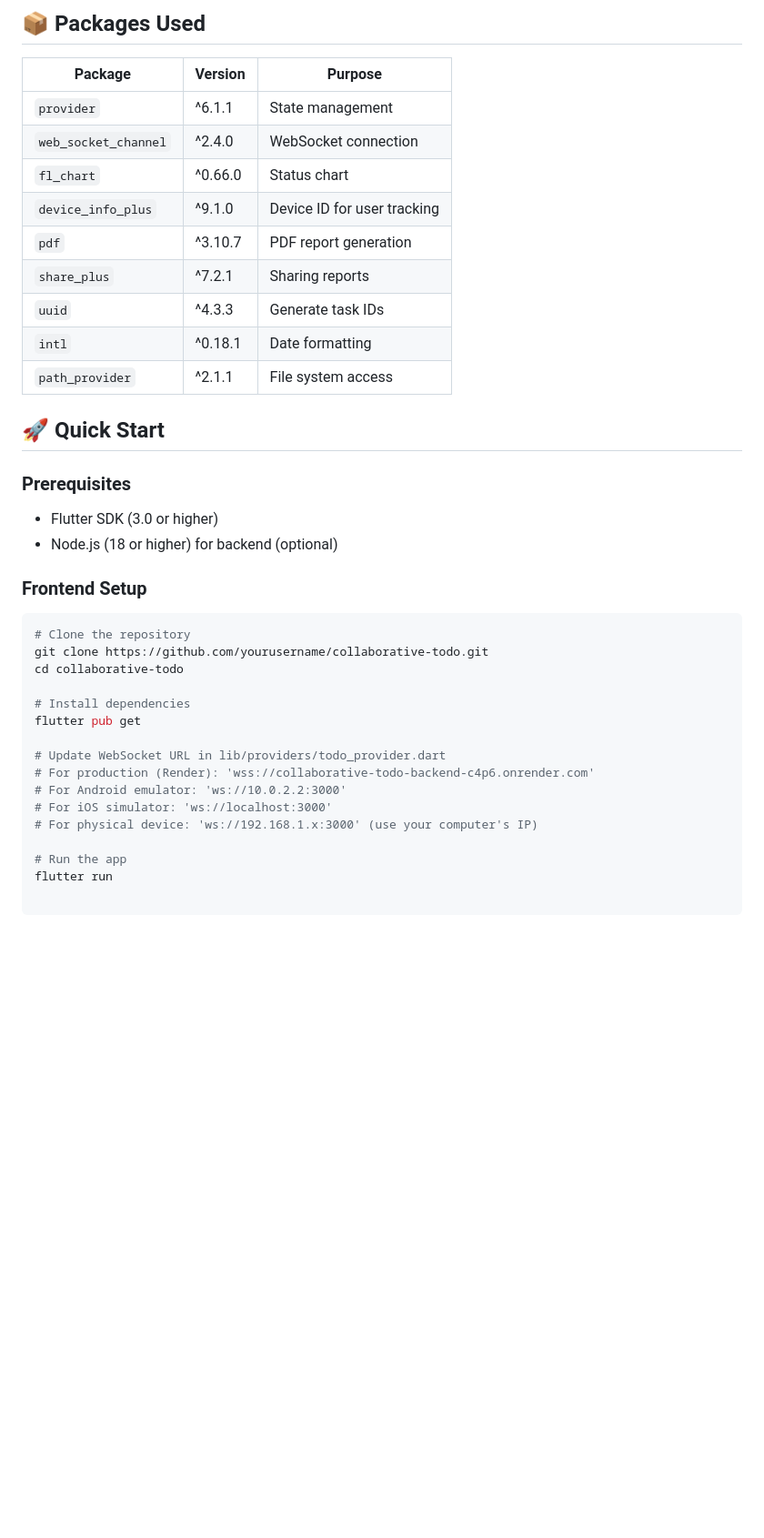
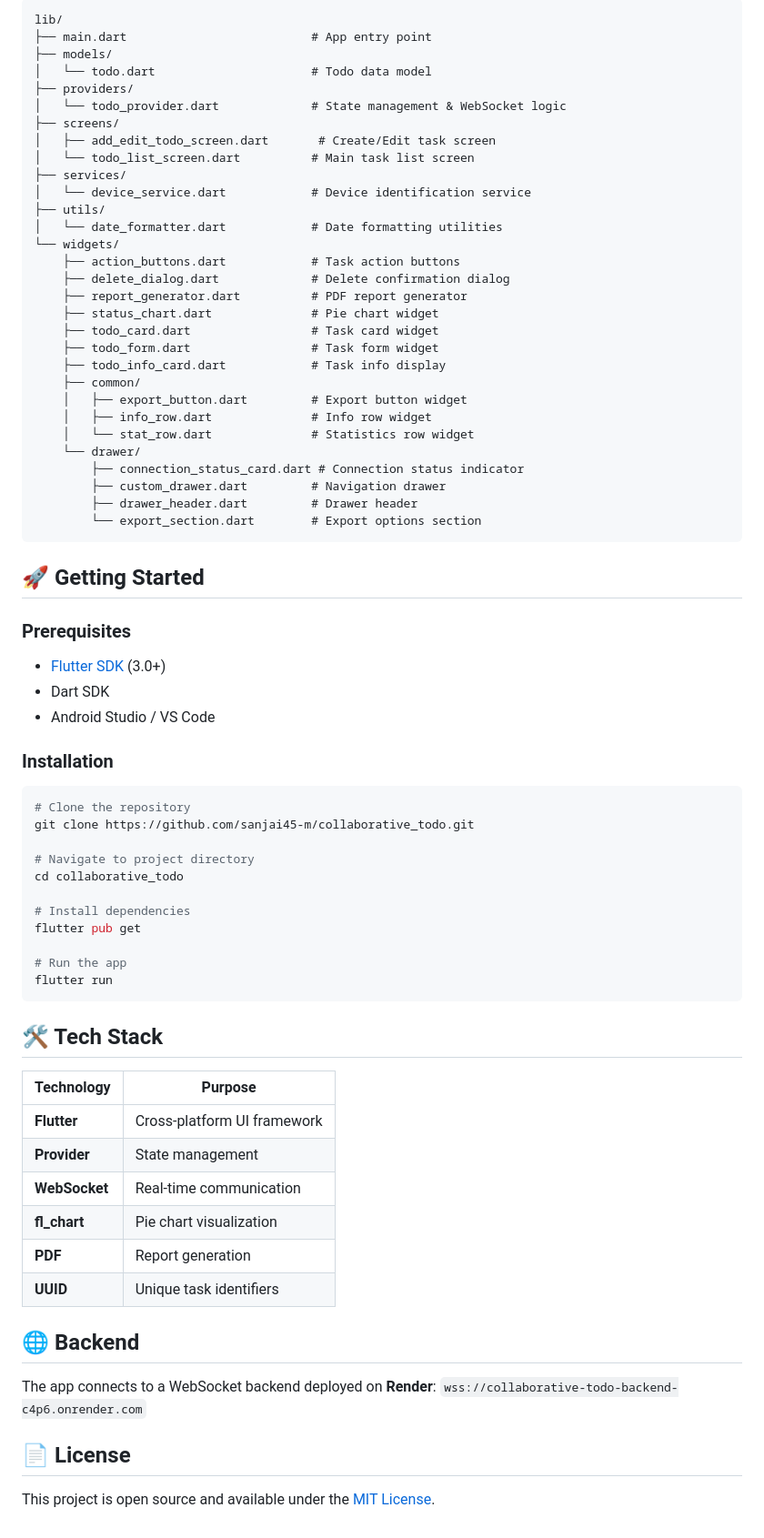
Before and after one commit to sanjai45-m/collaborative_todo, a Markdown page: README.md, the part around one of its changes. Shown at 91% size. Drawn GitHub-style; blank space fills up the shorter version.

````diff
--- a/README.md
+++ b/README.md
@@ -26,39 +29,77 @@ A real-time collaborative Todo list built with Flutter that lets multiple users
 
-## 📦 Packages Used
+```
+lib/
+├── main.dart                          # App entry point
+├── models/
+│   └── todo.dart                      # Todo data model
+├── providers/
+│   └── todo_provider.dart             # State management & WebSocket logic
+├── screens/
+│   ├── add_edit_todo_screen.dart       # Create/Edit task screen
+│   └── todo_list_screen.dart          # Main task list screen
+├── services/
+│   └── device_service.dart            # Device identification service
+├── utils/
+│   └── date_formatter.dart            # Date formatting utilities
+└── widgets/
+    ├── action_buttons.dart            # Task action buttons
+    ├── delete_dialog.dart             # Delete confirmation dialog
+    ├── report_generator.dart          # PDF report generator
+    ├── status_chart.dart              # Pie chart widget
+    ├── todo_card.dart                 # Task card widget
+    ├── todo_form.dart                 # Task form widget
+    ├── todo_info_card.dart            # Task info display
+    ├── common/
+    │   ├── export_button.dart         # Export button widget
+    │   ├── info_row.dart              # Info row widget
+    │   └── stat_row.dart              # Statistics row widget
+    └── drawer/
+        ├── connection_status_card.dart # Connection status indicator
+        ├── custom_drawer.dart         # Navigation drawer
+        ├── drawer_header.dart         # Drawer header
+        └── export_section.dart        # Export options section
+```
 
-| Package | Version | Purpose |
-|---------|---------|---------|
-| `provider` | ^6.1.1 | State management |
-| `web_socket_channel` | ^2.4.0 | WebSocket connection |
-| `fl_chart` | ^0.66.0 | Status chart |
-| `device_info_plus` | ^9.1.0 | Device ID for user tracking |
-| `pdf` | ^3.10.7 | PDF report generation |
-| `share_plus` | ^7.2.1 | Sharing reports |
-| `uuid` | ^4.3.3 | Generate task IDs |
-| `intl` | ^0.18.1 | Date formatting |
-| `path_provider` | ^2.1.1 | File system access |
-
-## 🚀 Quick Start
+## 🚀 Getting Started
 
 ### Prerequisites
-- Flutter SDK (3.0 or higher)
-- Node.js (18 or higher) for backend (optional)
 
-### Frontend Setup
+- [Flutter SDK](https://flutter.dev/docs/get-started/install) (3.0+)
+- Dart SDK
+- Android Studio / VS Code
+
+### Installation
 
 ```bash
 # Clone the repository
-git clone https://github.com/yourusername/collaborative-todo.git
-cd collaborative-todo
+git clone https://github.com/sanjai45-m/collaborative_todo.git
+
+# Navigate to project directory
+cd collaborative_todo
 
 # Install dependencies
 flutter pub get
 
-# Update WebSocket URL in lib/providers/todo_provider.dart
-# For production (Render): 'wss://collaborative-todo-backend-c4p6.onrender.com'
-# For Android emulator: 'ws://10.0.2.2:3000'
-# For iOS simulator: 'ws://localhost:3000'
-# For physical device: 'ws://192.168.1.x:3000' (use your computer's IP)
-
 # Run the app
 flutter run
+```
+
+## 🛠️ Tech Stack
+
+| Technology | Purpose |
+|------------|---------|
+| **Flutter** | Cross-platform UI framework |
+| **Provider** | State management |
+| **WebSocket** | Real-time communication |
+| **fl_chart** | Pie chart visualization |
+| **PDF** | Report generation |
+| **UUID** | Unique task identifiers |
+
+## 🌐 Backend
+
+The app connects to a WebSocket backend deployed on **Render**:
+`wss://collaborative-todo-backend-c4p6.onrender.com`
+
+## 📄 License
+
+This project is open source and available under the [MIT License](LICENSE).
````
Also changed, not shown: other parts of README.md (+19 -16 lines), screenshots/create_task.png (added), screenshots/drawer_menu.png (added), screenshots/task_created.png (added), screenshots/todo_list_chart.png (added).
